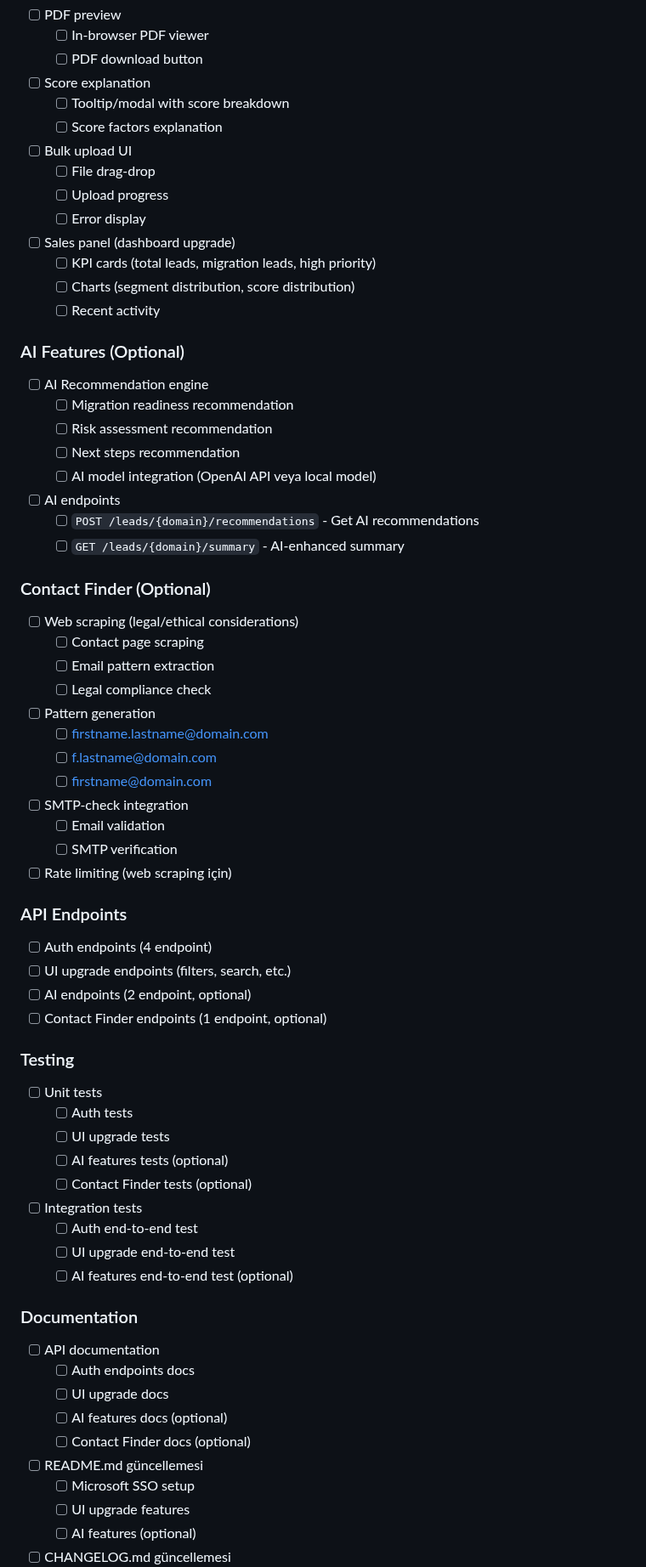
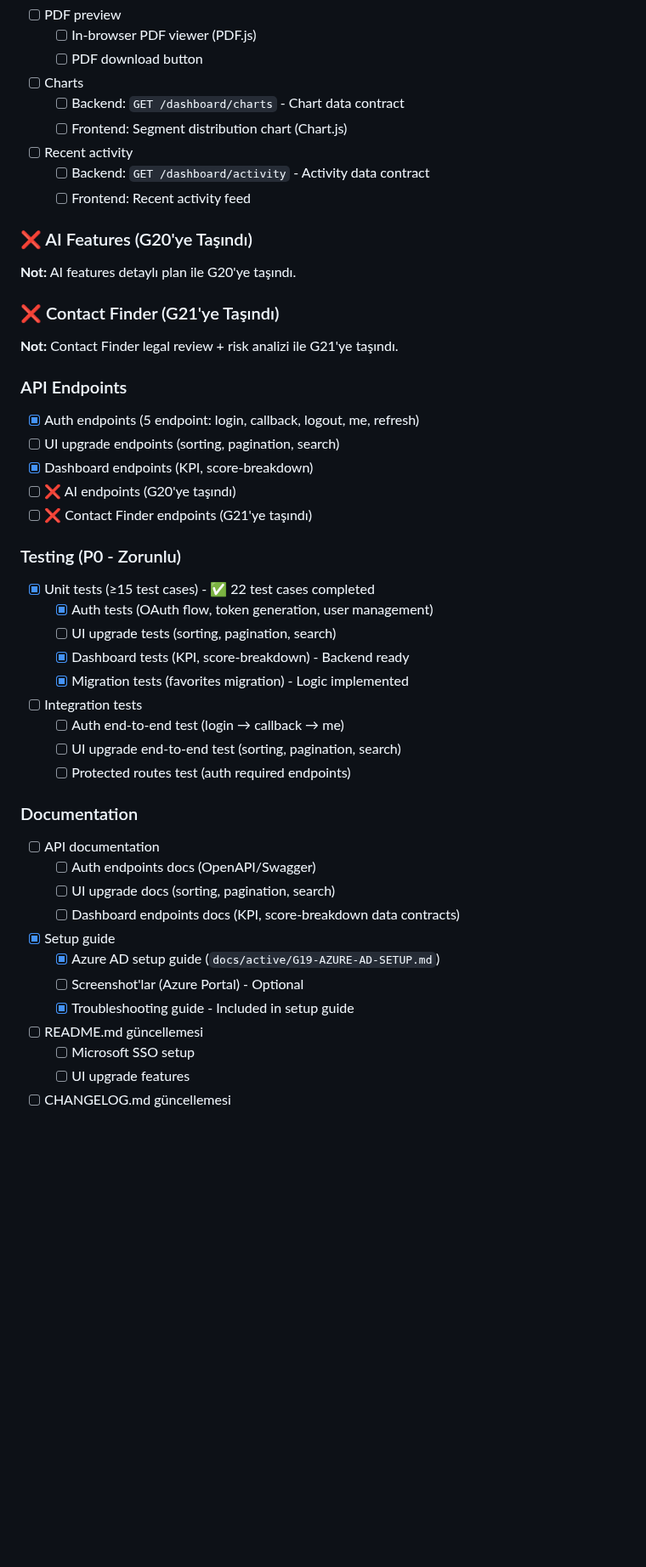
Before and after one commit to brdfb/dyn365hunterv3, a Markdown page: docs/todos/G19-auth-ui-advanced.md, the part around one of its changes. Shown at 85% size. Drawn GitHub-style; blank space fills up the shorter version.

Commit message:
docs(G19): Update TODO - UI upgrade backend endpoints completed

```diff
--- a/docs/todos/G19-auth-ui-advanced.md
+++ b/docs/todos/G19-auth-ui-advanced.md
@@ -51,82 +77,56 @@ Advanced features - Auth, UI upgrade, AI features (optional).
 - [ ] PDF preview
-  - [ ] In-browser PDF viewer
+  - [ ] In-browser PDF viewer (PDF.js)
   - [ ] PDF download button
+- [ ] Charts
+  - [ ] Backend: `GET /dashboard/charts` - Chart data contract
+  - [ ] Frontend: Segment distribution chart (Chart.js)
+- [ ] Recent activity
+  - [ ] Backend: `GET /dashboard/activity` - Activity data contract
+  - [ ] Frontend: Recent activity feed
 
-- [ ] Score explanation
-  - [ ] Tooltip/modal with score breakdown
-  - [ ] Score factors explanation
+### ❌ AI Features (G20'ye Taşındı)
 
-- [ ] Bulk upload UI
-  - [ ] File drag-drop
-  - [ ] Upload progress
-  - [ ] Error display
+**Not:** AI features detaylı plan ile G20'ye taşındı.
 
-- [ ] Sales panel (dashboard upgrade)
-  - [ ] KPI cards (total leads, migration leads, high priority)
-  - [ ] Charts (segment distribution, score distribution)
-  - [ ] Recent activity
+### ❌ Contact Finder (G21'ye Taşındı)
 
-### AI Features (Optional)
-
-- [ ] AI Recommendation engine
-  - [ ] Migration readiness recommendation
-  - [ ] Risk assessment recommendation
-  - [ ] Next steps recommendation
-  - [ ] AI model integration (OpenAI API veya local model)
-
-- [ ] AI endpoints
-  - [ ] `POST /leads/{domain}/recommendations` - Get AI recommendations
-  - [ ] `GET /leads/{domain}/summary` - AI-enhanced summary
-
-### Contact Finder (Optional)
-
-- [ ] Web scraping (legal/ethical considerations)
-  - [ ] Contact page scraping
-  - [ ] Email pattern extraction
-  - [ ] Legal compliance check
-
-- [ ] Pattern generation
-  - [ ] firstname.lastname@domain.com
-  - [ ] f.lastname@domain.com
-  - [ ] firstname@domain.com
-
-- [ ] SMTP-check integration
-  - [ ] Email validation
-  - [ ] SMTP verification
-
-- [ ] Rate limiting (web scraping için)
+**Not:** Contact Finder legal review + risk analizi ile G21'ye taşındı.
 
 ### API Endpoints
 
-- [ ] Auth endpoints (4 endpoint)
-- [ ] UI upgrade endpoints (filters, search, etc.)
-- [ ] AI endpoints (2 endpoint, optional)
-- [ ] Contact Finder endpoints (1 endpoint, optional)
+- [x] Auth endpoints (5 endpoint: login, callback, logout, me, refresh)
+- [ ] UI upgrade endpoints (sorting, pagination, search)
+- [x] Dashboard endpoints (KPI, score-breakdown)
+- [ ] ❌ AI endpoints (G20'ye taşındı)
+- [ ] ❌ Contact Finder endpoints (G21'ye taşındı)
 
-### Testing
+### Testing (P0 - Zorunlu)
 
-- [ ] Unit tests
-  - [ ] Auth tests
-  - [ ] UI upgrade tests
-  - [ ] AI features tests (optional)
-  - [ ] Contact Finder tests (optional)
+- [x] Unit tests (≥15 test cases) - ✅ 22 test cases completed
+  - [x] Auth tests (OAuth flow, token generation, user management)
+  - [ ] UI upgrade tests (sorting, pagination, search)
+  - [x] Dashboard tests (KPI, score-breakdown) - Backend ready
+  - [x] Migration tests (favorites migration) - Logic implemented
 
 - [ ] Integration tests
-  - [ ] Auth end-to-end test
-  - [ ] UI upgrade end-to-end test
-  - [ ] AI features end-to-end test (optional)
+  - [ ] Auth end-to-end test (login → callback → me)
+  - [ ] UI upgrade end-to-end test (sorting, pagination, search)
+  - [ ] Protected routes test (auth required endpoints)
 
 ### Documentation
 
 - [ ] API documentation
-  - [ ] Auth endpoints docs
-  - [ ] UI upgrade docs
-  - [ ] AI features docs (optional)
-  - [ ] Contact Finder docs (optional)
+  - [ ] Auth endpoints docs (OpenAPI/Swagger)
+  - [ ] UI upgrade docs (sorting, pagination, search)
+  - [ ] Dashboard endpoints docs (KPI, score-breakdown data contracts)
+
+- [x] Setup guide
+  - [x] Azure AD setup guide (`docs/active/G19-AZURE-AD-SETUP.md`)
+  - [ ] Screenshot'lar (Azure Portal) - Optional
+  - [x] Troubleshooting guide - Included in setup guide
 
 - [ ] README.md güncellemesi
   - [ ] Microsoft SSO setup
   - [ ] UI upgrade features
-  - [ ] AI features (optional)
 
 - [ ] CHANGELOG.md güncellemesi
```
Also changed, not shown: other parts of docs/todos/G19-auth-ui-advanced.md (+77 -34 lines).
